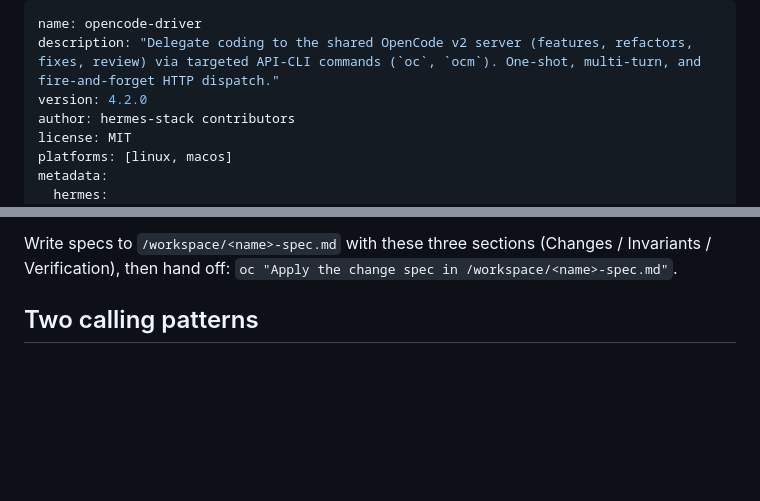
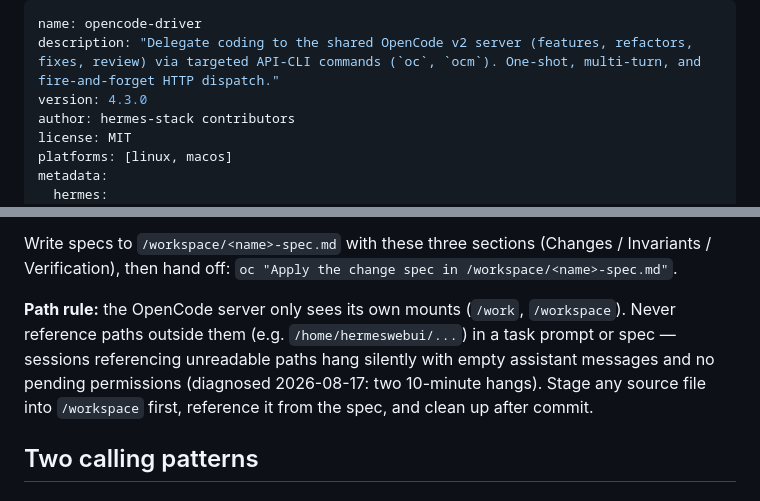
Before and after one commit to corv89/hermes-stack, a Markdown page: skills/opencode-driver/SKILL.md, 2 parts joined by grey strips. Drawn GitHub-style; blank space fills up the shorter version.

Commit message:
opencode-driver: path rule — oc sessions hang on paths outside server mounts (v4.3.0)

```diff
--- a/skills/opencode-driver/SKILL.md
+++ b/skills/opencode-driver/SKILL.md
@@ -1,7 +1,7 @@
 ---
 name: opencode-driver
 description: "Delegate coding to the shared OpenCode v2 server (features, refactors, fixes, review) via targeted API-CLI commands (`oc`, `ocm`). One-shot, multi-turn, and fire-and-forget HTTP dispatch."
-version: 4.2.0
+version: 4.3.0
 author: hermes-stack contributors
 license: MIT
 platforms: [linux, macos]
@@ -107,6 +107,13 @@ close the three failure modes:
 Write specs to `/workspace/<name>-spec.md` with these three sections
 (Changes / Invariants / Verification), then hand off:
 `oc "Apply the change spec in /workspace/<name>-spec.md"`.
+
+**Path rule:** the OpenCode server only sees its own mounts (`/work`,
+`/workspace`). Never reference paths outside them (e.g. `/home/hermeswebui/...`)
+in a task prompt or spec — sessions referencing unreadable paths hang silently
+with empty assistant messages and no pending permissions (diagnosed 2026-08-17:
+two 10-minute hangs). Stage any source file into `/workspace` first, reference
+it from the spec, and clean up after commit.
 
 ## Two calling patterns
 
```
